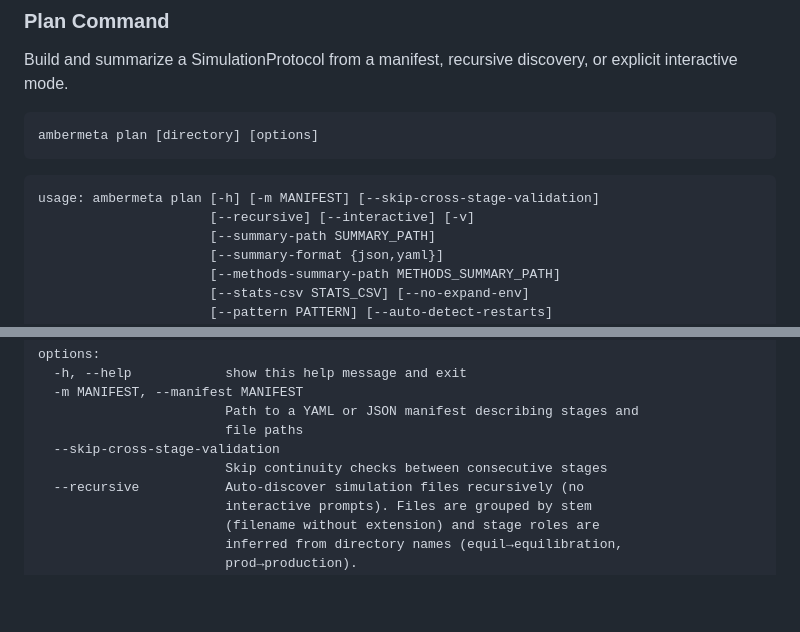
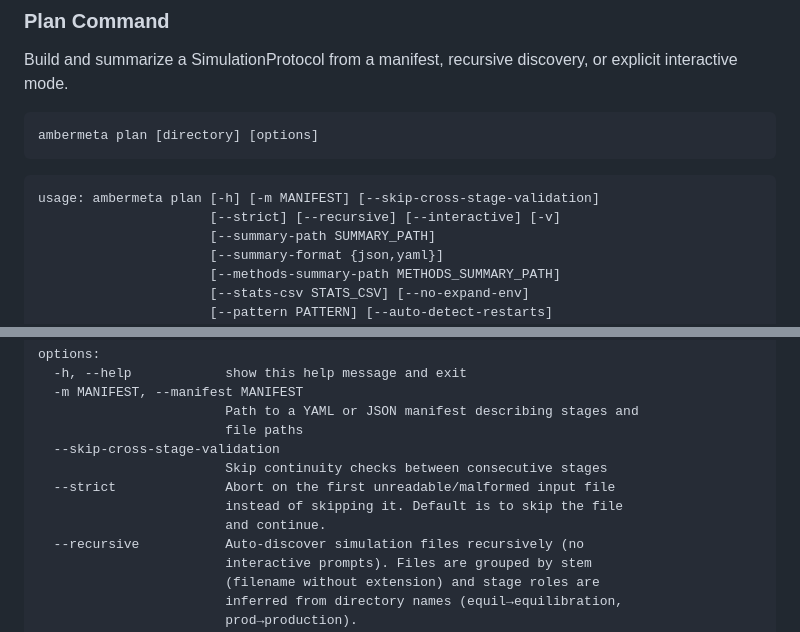
Before and after one commit to MicheleBonus/ambermeta, a Markdown page: docs/cli.md, 2 parts joined by grey strips. GitHub-like rendering; blank space fills up the shorter version.

Commit message:
Sync docs/cli.md with the new plan --strict flag
Regenerates the plan help block to include --strict, fixing the CI
doc-sync check. Hand-applied to preserve Python 3.11 argparse formatting
(CI's interpreter) rather than the local 3.13 metavar-collapsed form.

Co-Authored-By: Claude Opus 4.8 (1M context) <noreply@anthropic.com>

````diff
--- a/docs/cli.md
+++ b/docs/cli.md
@@ -143,7 +143,7 @@ ambermeta plan [directory] [options]
 <!-- BEGIN_CLI_HELP:plan -->
 ```text
 usage: ambermeta plan [-h] [-m MANIFEST] [--skip-cross-stage-validation]
-                      [--recursive] [--interactive] [-v]
+                      [--strict] [--recursive] [--interactive] [-v]
                       [--summary-path SUMMARY_PATH]
                       [--summary-format {json,yaml}]
                       [--methods-summary-path METHODS_SUMMARY_PATH]
@@ -167,6 +167,9 @@ options:
                         file paths
   --skip-cross-stage-validation
                         Skip continuity checks between consecutive stages
+  --strict              Abort on the first unreadable/malformed input file
+                        instead of skipping it. Default is to skip the file
+                        and continue.
   --recursive           Auto-discover simulation files recursively (no
                         interactive prompts). Files are grouped by stem
                         (filename without extension) and stage roles are
````
